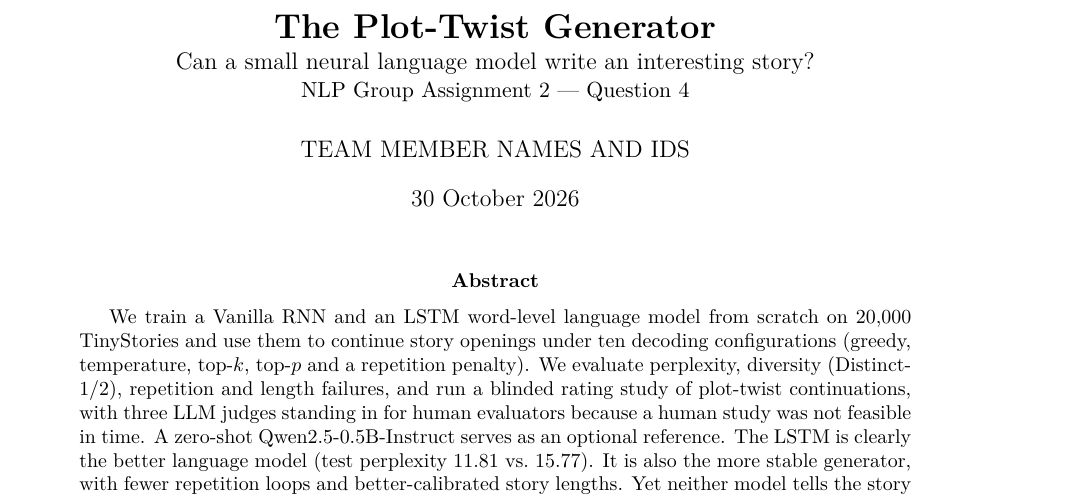
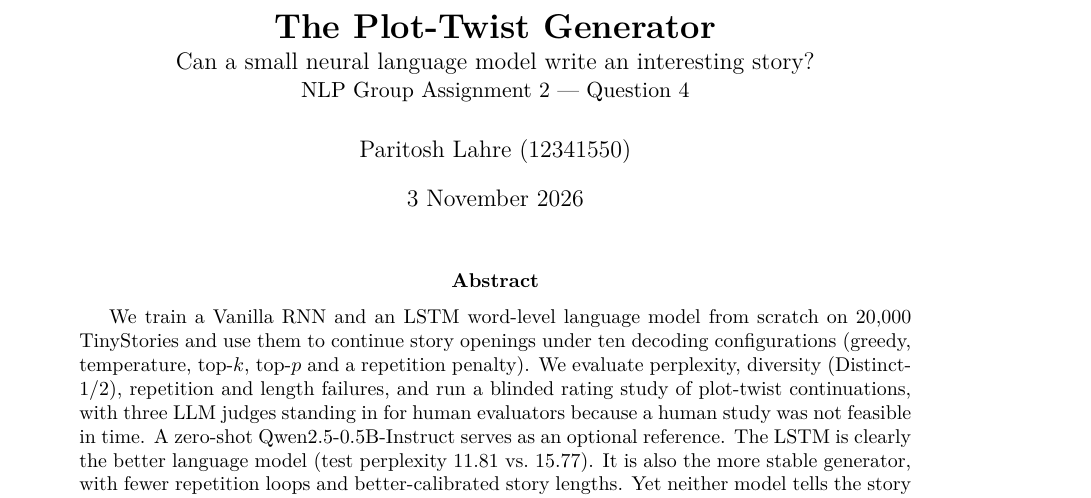
Before and after one commit to SandstromPL/NLP_GA2_Q4_Plot_Twist_Generator, a LaTeX paper (report/main.tex): part of page 1 of 25, cut so that both start at the same text. Compiled offline with pdfLaTeX.

Commit message:
Add author name and ID to the report title page
Co-Authored-By: Claude Opus 5.5 <noreply@anthropic.com>

```diff
--- a/report/main.tex
+++ b/report/main.tex
@@ -27,8 +27,8 @@
 \title{\textbf{The Plot-Twist Generator}\\[2pt]
 \large Can a small neural language model write an interesting story?\\
 \normalsize NLP Group Assignment 2 --- Question 4}
-\author{TEAM MEMBER NAMES AND IDS}
-\date{30 October 2026}
+\author{Paritosh Lahre (12341550)}
+\date{3 November 2026}
 
 \begin{document}
 \maketitle
```
Also changed, not shown: IMPLEMENTATION.md (+2 -1 lines), report/main.pdf.
